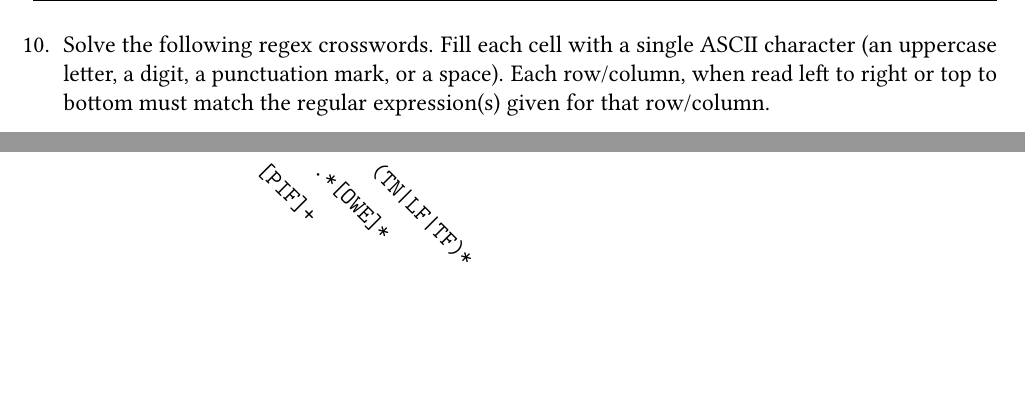
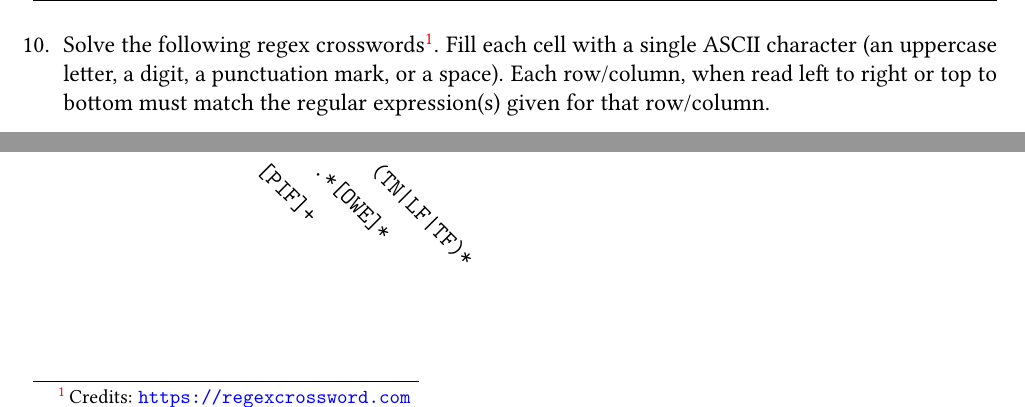
Before and after one commit to Lipen/discrete-math-course, a LaTeX problem sheet (hw6.tex): two parts of page 3 of 3, joined at a grey line, cut at the place of the change, the shorter picture padded with empty space. Compiled offline with pdfLaTeX.

Commit message:
Add credits for regex crosswords

```diff
--- a/hw6.tex
+++ b/hw6.tex
@@ -300,7 +300,7 @@
 
     \newpage
 
-    \item Solve the following regex crosswords.
+    \item Solve the following regex crosswords\footnote{Credits: \url{https://regexcrossword.com}}.
     Fill each cell with a single ASCII character (an uppercase letter, a digit, a punctuation mark, or a space).
     Each row/column, when read left to right or top to bottom must match the regular expression(s) given for that row/column.
 
```
